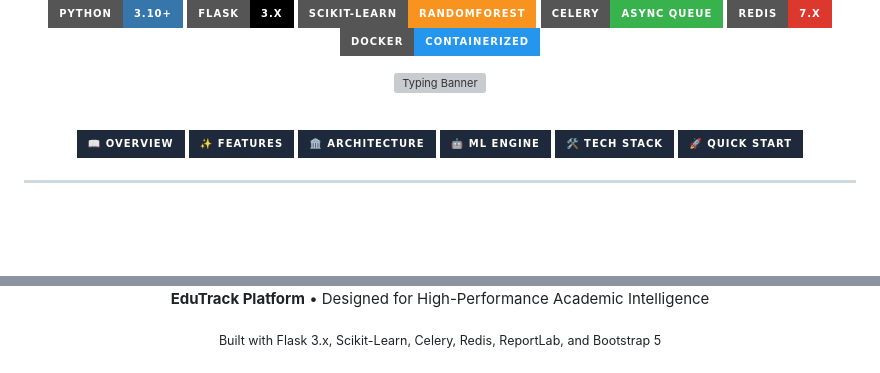
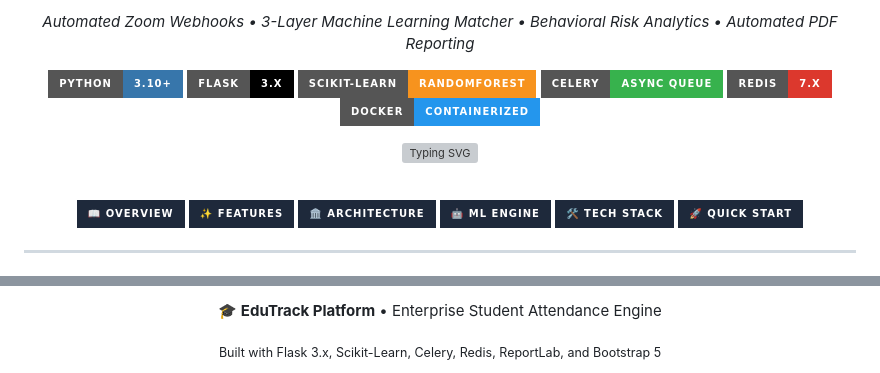
Before and after one commit to vigneshaadepu/Zoom_attendance, a Markdown page: README.md, 2 parts joined by grey strips. GitHub-like rendering; badges without logos; blank space fills up the shorter version; grey boxes are pictures that could not be loaded.

Commit message:
Revise README content for clarity and branding
Updated the README to enhance project description and branding.

```diff
--- a/README.md
+++ b/README.md
@@ -4,5 +5,5 @@
 
-  <br/>
+  <p><i>Automated Zoom Webhooks • 3-Layer Machine Learning Matcher • Behavioral Risk Analytics • Automated PDF Reporting</i></p>
 
   <p>
     <a href="https://python.org"><img src="https://img.shields.io/badge/Python-3.10+-3776AB?style=for-the-badge&logo=python&logoColor=white" alt="Python"/></a>
@@ -14,7 +15,7 @@
   </p>
 
   <p>
-    <img src="https://readme-typing-svg.demolab.com?font=Fira+Code&weight=600&size=17&pause=1000&color=38BDF8&center=true&vcenter=true&width=580&lines=Automated+Zoom+Server-to-Server+Webhooks;3-Layer+Machine+Learning+Name+Matcher;Active+Learning+%26+Automated+Nightly+Retraining;Real-time+Behavioral+Risk+%26+Attendance+Clustering" alt="Typing Banner" />
+    <a href="https://git.io/typing-svg"><img src="https://readme-typing-svg.demolab.com?font=Fira+Code&weight=600&size=17&pause=1000&color=38BDF8&center=true&vcenter=true&width=650&lines=Automated+Zoom+Server-to-Server+Webhooks;3-Layer+Machine+Learning+Name+Matcher;Active+Learning+%26+Automated+Nightly+Retraining;Real-time+Behavioral+Risk+%26+Attendance+Clustering" alt="Typing SVG" /></a>
   </p>
 
   <br/>
@@ -280,5 +281,5 @@ pytest tests/ --cov=app</code></pre>
 
-  <p><b>EduTrack Platform</b> • Designed for High-Performance Academic Intelligence</p>
-  <sub>Built with Flask 3.x, Scikit-Learn, Celery, Redis, ReportLab, and Bootstrap 5</sub>
+  <p><b>🎓 EduTrack Platform</b> • Enterprise Student Attendance Engine</p>
+  <p><sub>Built with Flask 3.x, Scikit-Learn, Celery, Redis, ReportLab, and Bootstrap 5</sub></p>
 
 </div>
```
Also changed, not shown: other parts of README.md (+3 -2 lines).
